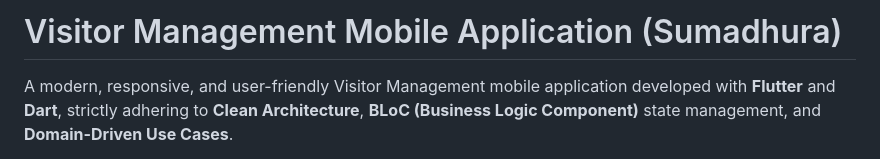
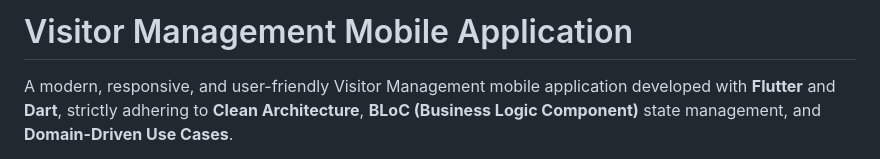
Before and after one commit to chetanshetty326/visitorapp, a Markdown page: README.md, the part around the change. Drawn GitHub-style.

Commit message:
docs: update README title

```diff
--- a/README.md
+++ b/README.md
@@ -1,4 +1,4 @@
-# Visitor Management Mobile Application (Sumadhura)
+# Visitor Management Mobile Application
 
 A modern, responsive, and user-friendly Visitor Management mobile application developed with **Flutter** and **Dart**, strictly adhering to **Clean Architecture**, **BLoC (Business Logic Component)** state management, and **Domain-Driven Use Cases**.
 
```
